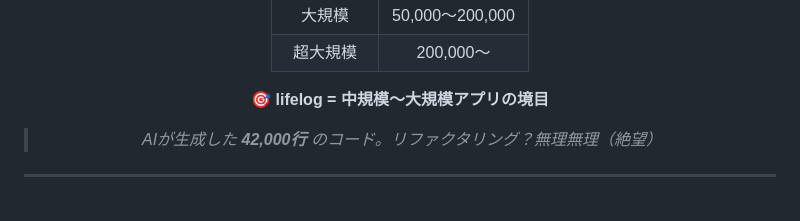
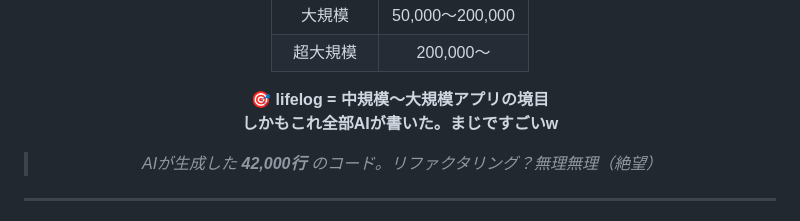
Before and after one commit to Inazumimakoto/lifelog, a Markdown page: README.md, the part around the change. GitHub-like rendering.

Commit message:
docs: AIが全部書いたアピール追加w

```diff
--- a/README.md
+++ b/README.md
@@ -99,7 +99,8 @@
 | 超大規模 | 200,000〜 |
 
 <p align="center">
-  <strong>🎯 lifelog = 中規模〜大規模アプリの境目</strong>
+  <strong>🎯 lifelog = 中規模〜大規模アプリの境目</strong><br>
+  <strong>しかもこれ全部AIが書いた。まじですごいw</strong>
 </p>
 
 > *AIが生成した **42,000行** のコード。リファクタリング？無理無理（絶望）*
```
